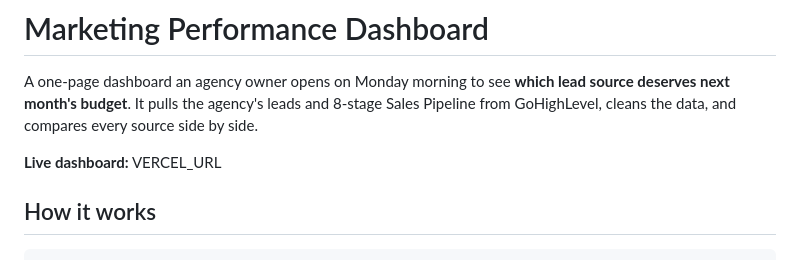
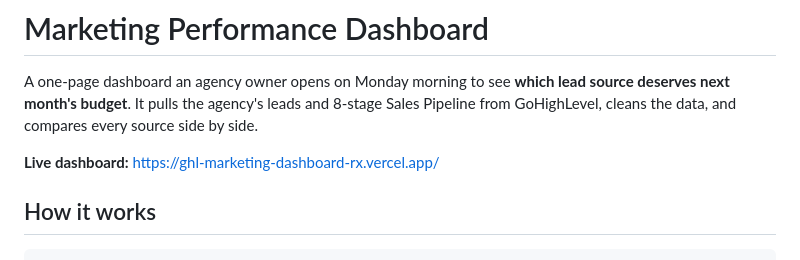
Before and after one commit to Elie-mk1/ghl-marketing-dashboard, a Markdown page: README.md, the part around the change. Rendered like a GitHub page.

Commit message:
README: live link on Vercel
Co-Authored-By: Claude Opus 5.5 <noreply@anthropic.com>
Claude-Session: https://claude.ai/code/session_011C1dRrqLNZsHbP2RMErFTr

```diff
--- a/README.md
+++ b/README.md
@@ -2,7 +2,7 @@
 
 A one-page dashboard an agency owner opens on Monday morning to see **which lead source deserves next month's budget**. It pulls the agency's leads and 8-stage Sales Pipeline from GoHighLevel, cleans the data, and compares every source side by side.
 
-**Live dashboard:** VERCEL_URL
+**Live dashboard:** https://ghl-marketing-dashboard-rx.vercel.app/
 
 ## How it works
 
```
